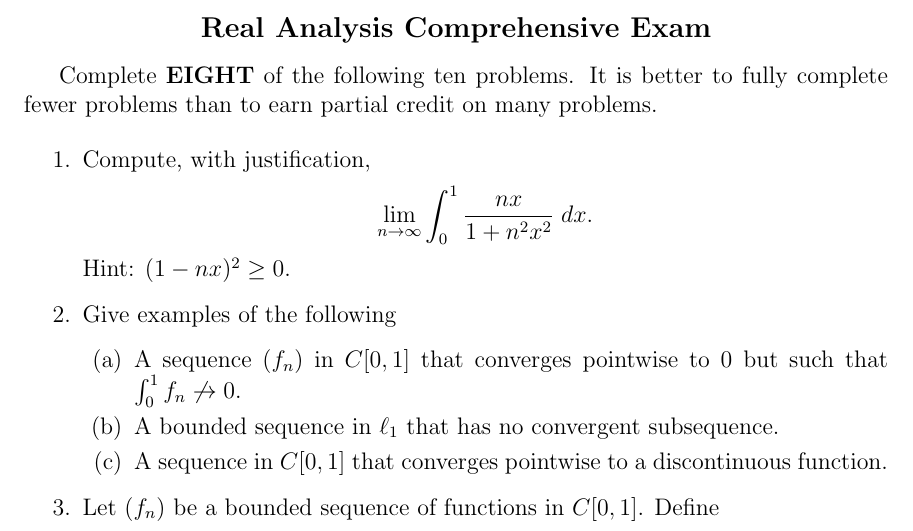
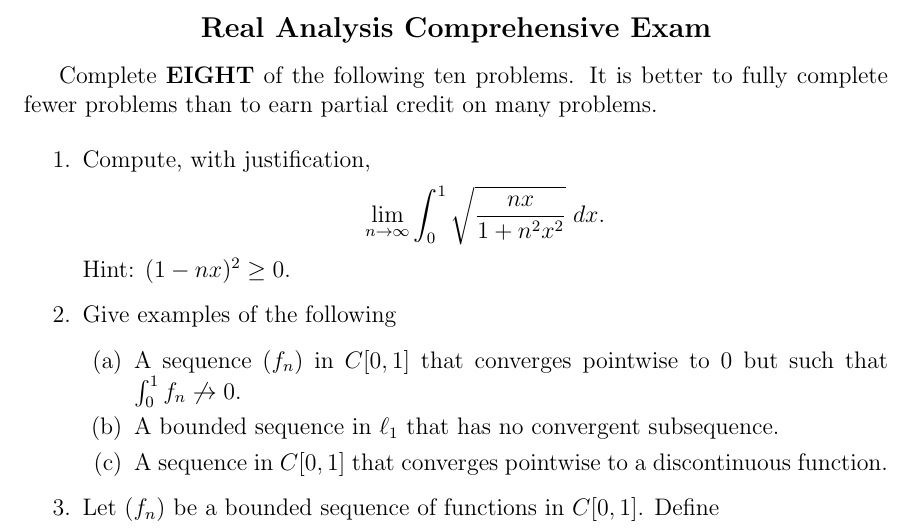
Before and after one commit to uaf-math-stats/dms-public-docs, a LaTeX document (sample-mscomps/CompRA_SAMPLE.tex): part of the page, cut so that both start at the same text. Compiled offline with pdfLaTeX.

Commit message:
Fixed problem 1 of reals exam to remove a Calc II style solution.

```diff
--- a/sample-mscomps/CompRA_SAMPLE.tex
+++ b/sample-mscomps/CompRA_SAMPLE.tex
@@ -31,7 +31,7 @@ complete fewer problems than to earn partial credit on many problems.
 
 \item Compute, with justification,
 $$
-\lim_{n\ra\infty} \int_0^1 \frac{nx}{1+n^2x^2}\; dx.
+\lim_{n\ra\infty} \int_0^1 \sqrt{\frac{nx}{1+n^2x^2}}\; dx.
 $$
 Hint:  $(1-nx)^2 \ge 0$.
 
```
Also changed, not shown: sample-mscomps/CompRA_SAMPLE.pdf.
